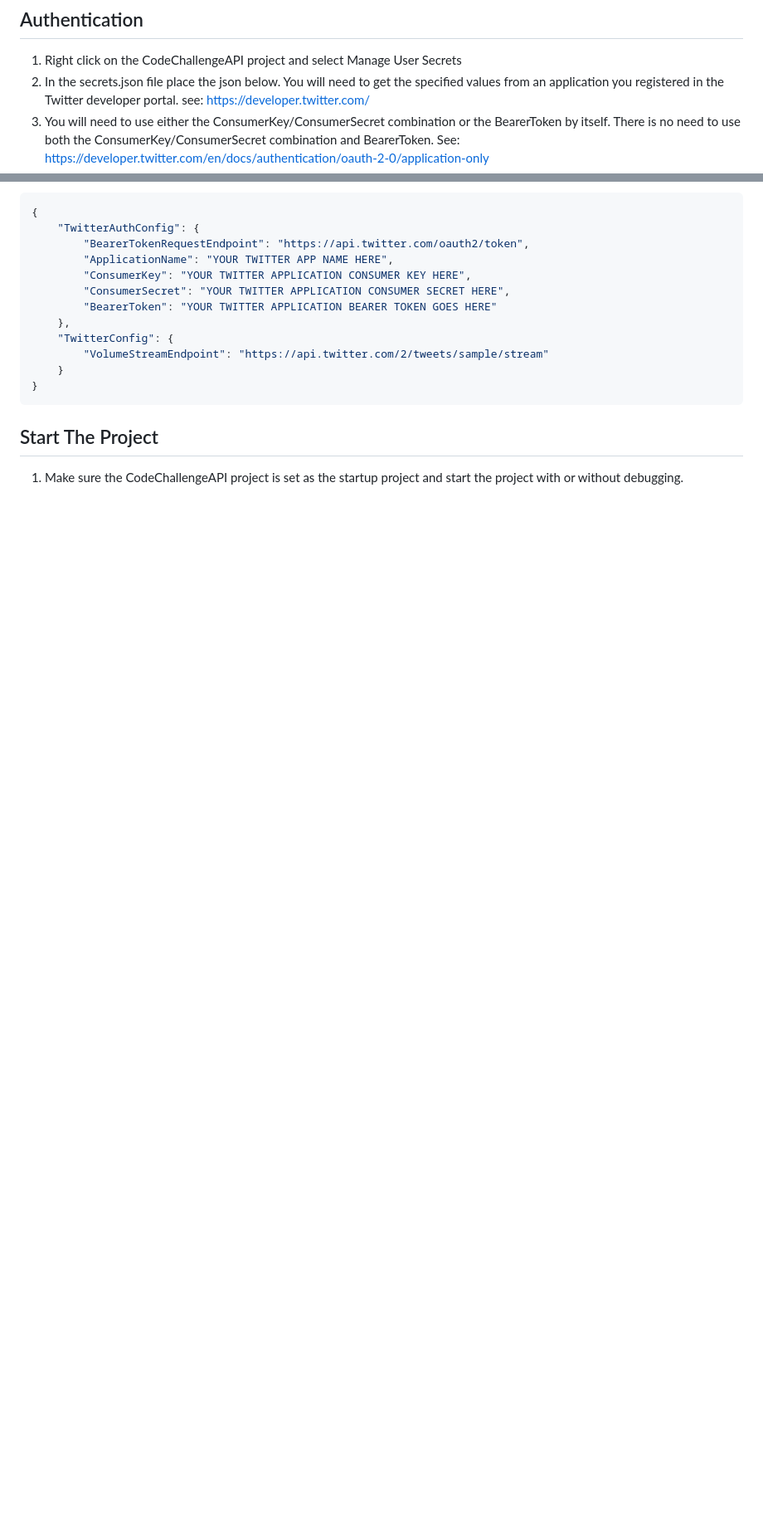
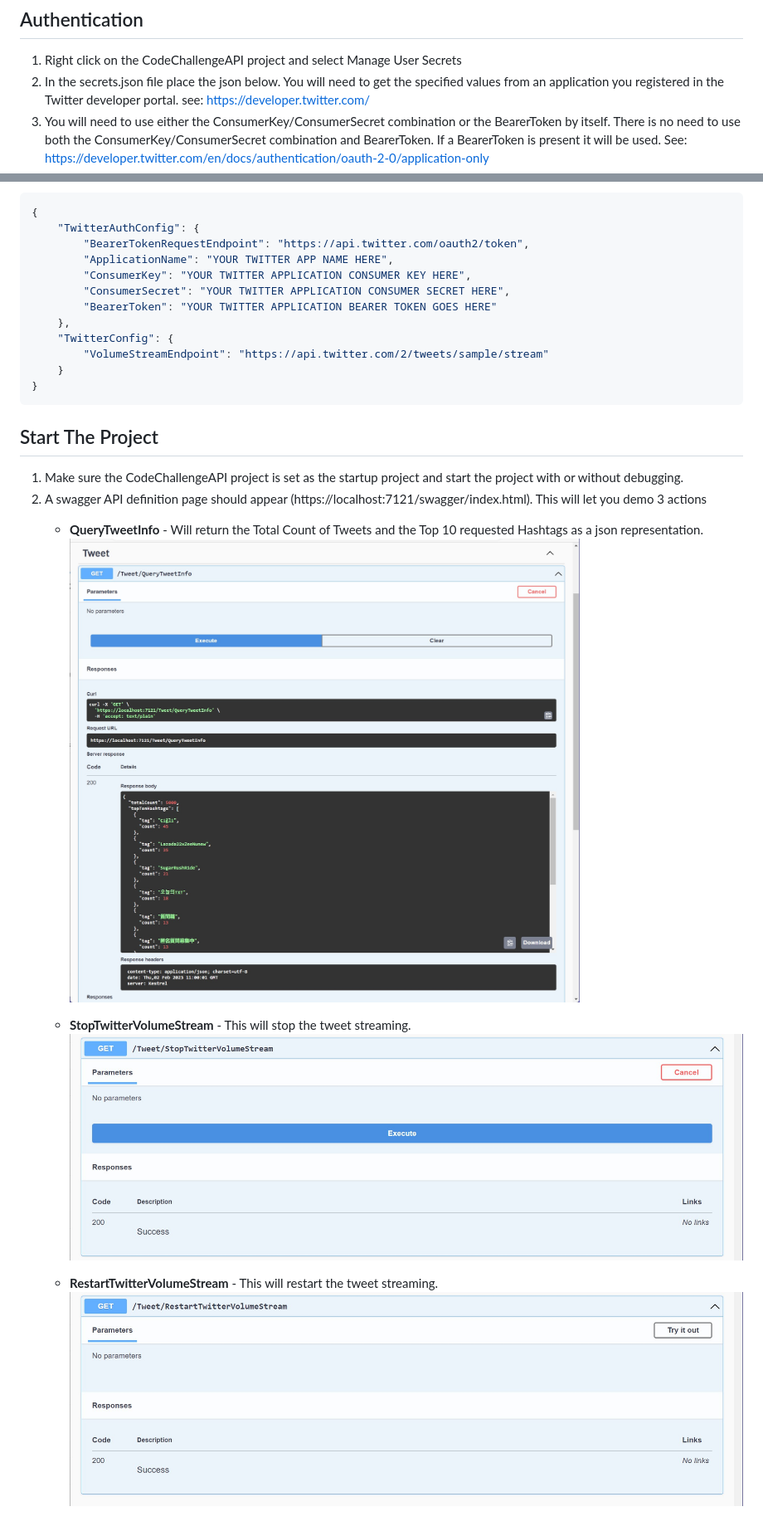
Before and after one commit to chassq/CodeChallenge, a Markdown page: CodeChallengeAPI/README.md, 2 parts joined by grey strips. Shown: that part at 83% size. GitHub-like rendering; pictures changed too: CodeChallengeAPI/Images/Query.jpg (added), CodeChallengeAPI/Images/RestartTweets.jpg (added), CodeChallengeAPI/Images/StopTweets.jpg (added); blank space fills up the shorter version.

Commit message:
Add some documentation to teh README.md file

````diff
--- a/CodeChallengeAPI/README.md
+++ b/CodeChallengeAPI/README.md
@@ -12,7 +12,8 @@
 1. Right click on the CodeChallengeAPI project and select Manage User Secrets
 2. In the secrets.json file place the json below. You will need to get the specified values from an application you registered in the Twitter developer portal.
     see: https://developer.twitter.com/
-3. You will need to use either the ConsumerKey/ConsumerSecret combination or the BearerToken by itself. There is no need to use both the ConsumerKey/ConsumerSecret combination and BearerToken.
+3. You will need to use either the ConsumerKey/ConsumerSecret combination or the BearerToken by itself. There is no need to use both the ConsumerKey/ConsumerSecret
+combination and BearerToken. If a BearerToken is present it will be used.
 See: https://developer.twitter.com/en/docs/authentication/oauth-2-0/application-only
 
 ```json
@@ -32,3 +33,12 @@ See: https://developer.twitter.com/en/docs/authentication/oauth-2-0/application-
 
 ## Start The Project
 1. Make sure the CodeChallengeAPI project is set as the startup project and start the project with or without debugging.
+2. A swagger API definition page should appear (https://localhost:7121/swagger/index.html). This will let you demo 3 actions
+   - **QueryTweetInfo** - Will return the Total Count of Tweets and the Top 10 requested Hashtags as a json representation.
+   ![Query Tweets](Images/Query.jpg)
+
+   - **StopTwitterVolumeStream** - This will stop the tweet streaming.
+   ![Query Tweets](Images/StopTweets.jpg)
+
+   - **RestartTwitterVolumeStream** - This will restart the tweet streaming.
+   ![Query Tweets](Images/RestartTweets.jpg)
````
